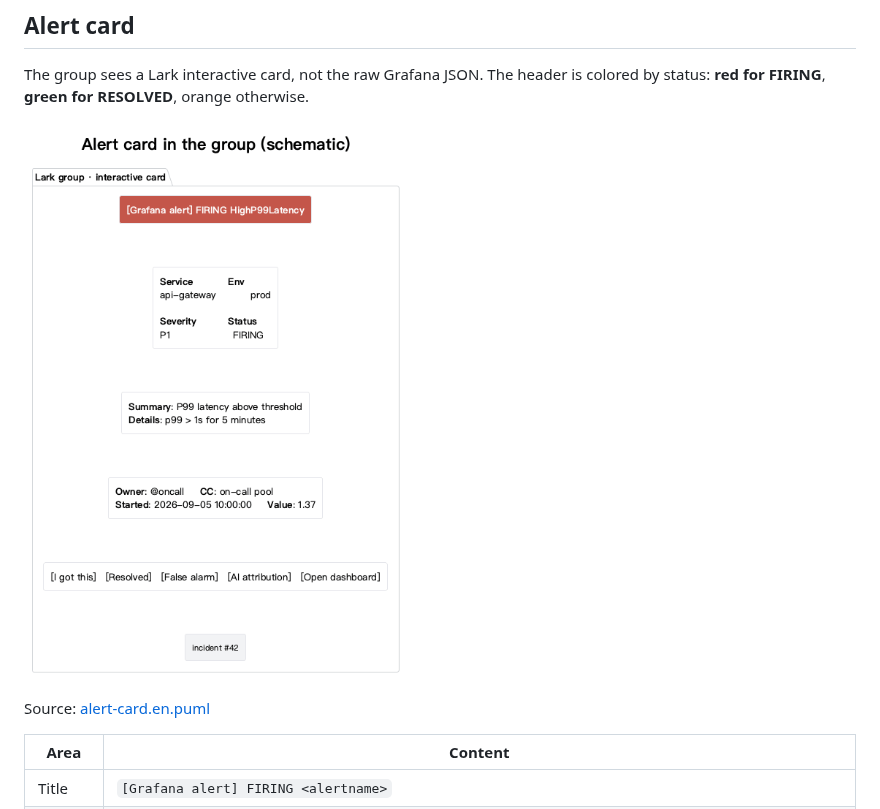
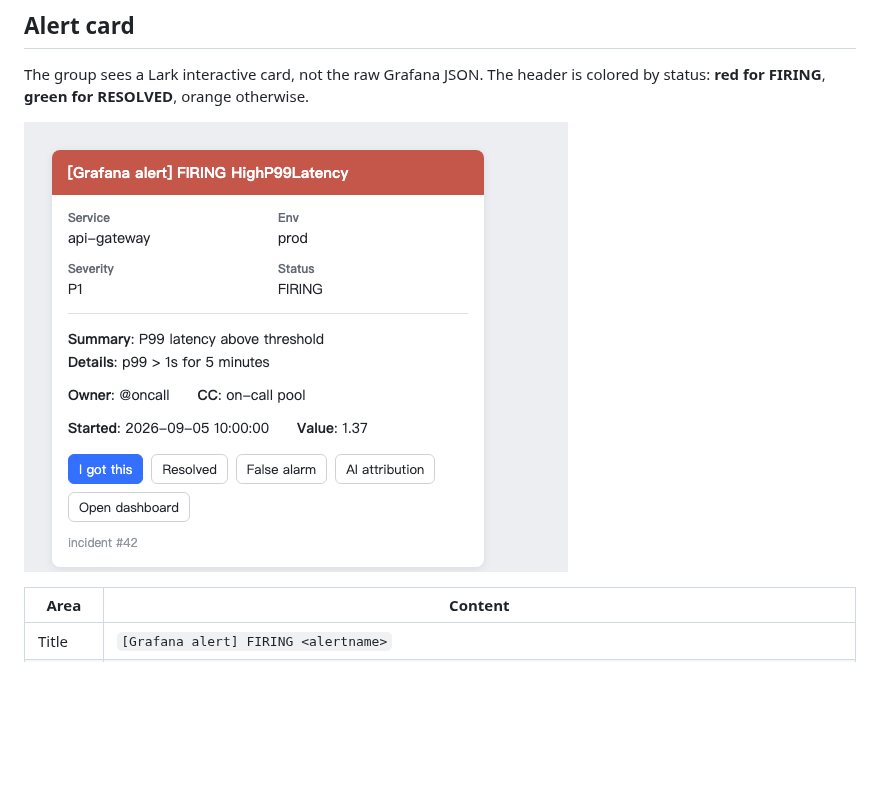
Before and after one commit to doctor-fun/lark-alert-forwarder, a Markdown page: README.md, the part around the change. Rendered like a GitHub page; pictures changed too: docs/alert-card-en.png; blank space fills up the shorter version.

Commit message:
Show the alert card as a UI mock instead of a PlantUML wireframe.
Co-authored-by: Cursor <cursoragent@cursor.com>

```diff
--- a/README.md
+++ b/README.md
@@ -48,9 +48,7 @@ Escalation (optional):
 
 The group sees a Lark interactive card, not the raw Grafana JSON. The header is colored by status: **red for FIRING**, **green for RESOLVED**, orange otherwise.
 
-![Alert card schematic](docs/alert-card-en.png)
-
-Source: [alert-card.en.puml](docs/alert-card.en.puml)
+![Alert card](docs/alert-card-en.png)
 
 | Area | Content |
 | --- | --- |
```
Also changed, not shown: README.zh-CN.md (+0 -2 lines), docs/alert-card.png, 4 other files.
